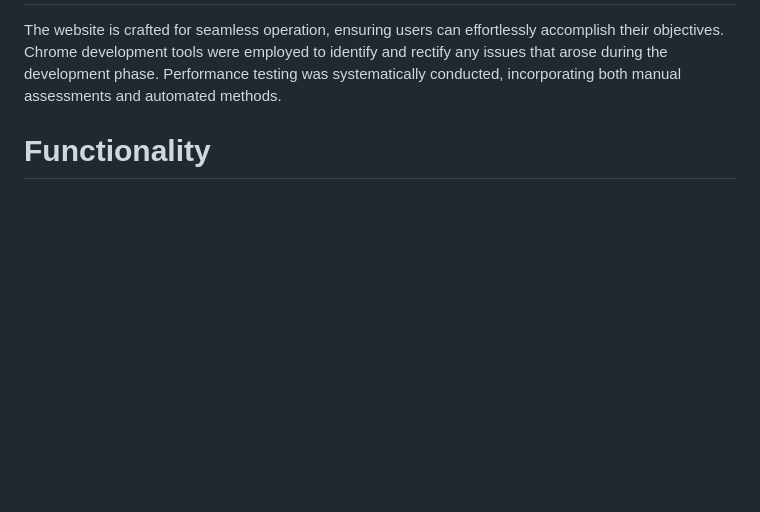
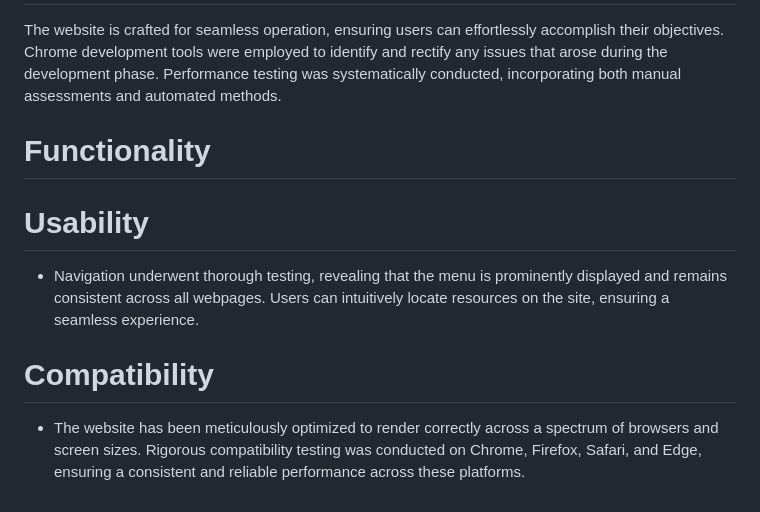
Before and after one commit to Rupthuz/Portfolio-2---Memory-game, a Markdown page: README.md, the part around the change. Rendered like a GitHub page; blank space fills up the shorter version.

```diff
--- a/README.md
+++ b/README.md
@@ -91,3 +91,10 @@ The website is crafted for seamless operation, ensuring users can effortlessly a
 
 
 # Functionality
+# Usability
+
+- Navigation underwent thorough testing, revealing that the menu is prominently displayed and remains consistent across all webpages. Users can intuitively locate resources on the site, ensuring a seamless experience.
+
+# Compatibility
+
+- The website has been meticulously optimized to render correctly across a spectrum of browsers and screen sizes. Rigorous compatibility testing was conducted on Chrome, Firefox, Safari, and Edge, ensuring a consistent and reliable performance across these platforms.
```
